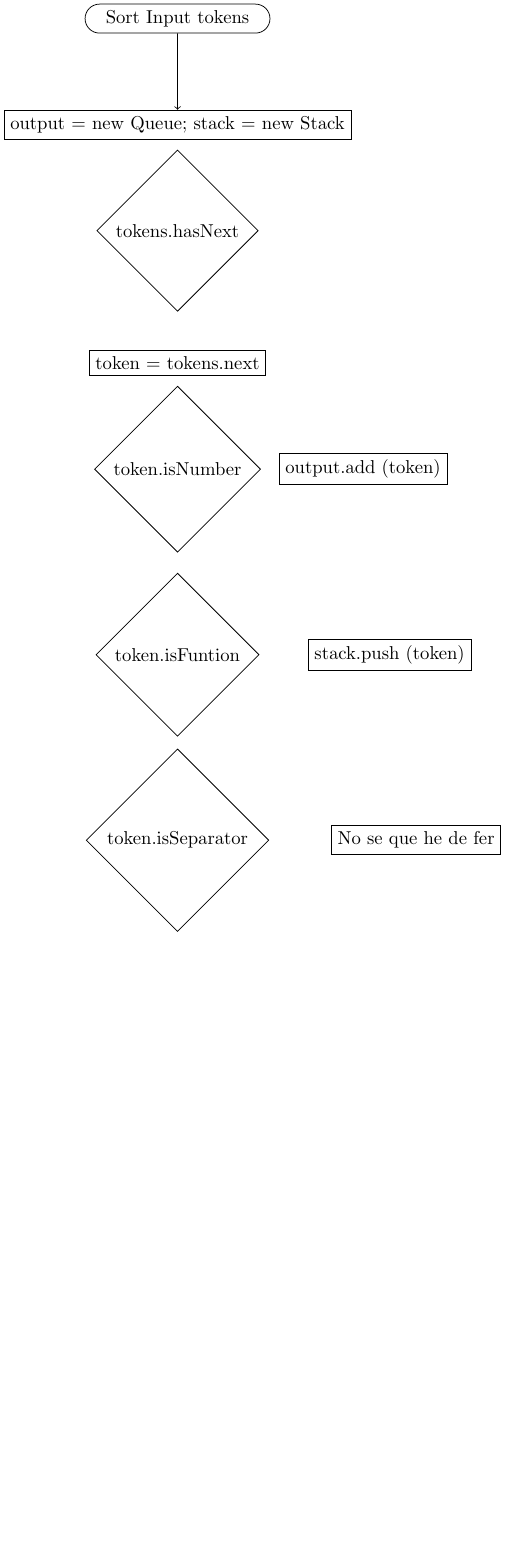
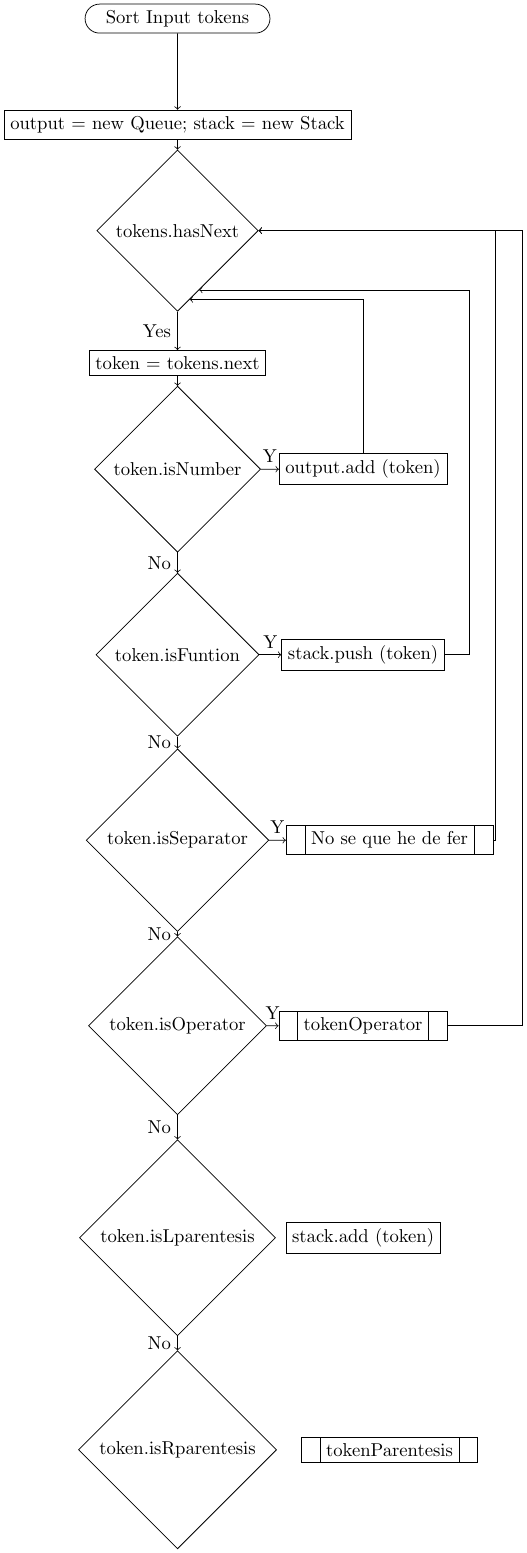
Before and after one commit to TresLos/IRafita, a LaTeX figure (Conceptes/Informatic/Logica/Shunting-yard_algorithm/ShuntingYardAlgorithm.tex): the whole page, the shorter picture padded with empty space. Compiled offline with pdfLaTeX.

Commit message:
Ja casi acabat el diagrama de flux SYA

```diff
--- a/Conceptes/Informatic/Logica/Shunting-yard_algorithm/ShuntingYardAlgorithm.tex
+++ b/Conceptes/Informatic/Logica/Shunting-yard_algorithm/ShuntingYardAlgorithm.tex
@@ -13,23 +13,45 @@
 \begin{document}
 \begin{tikzpicture}[node distance = 2cm, auto]
 
-% Nodes
+%%%%%%%%%%%%%%%%%%%%%%%%%%%%%%%%%%%%%%%%%%%%%%%%%%%%%%%%%%%%%%%%%%%%%%%%%%%%%%%%%%%%%%%%%%%%%%%%%%%%%%%%%%%%%%%%%%%%%%%%%%%%%%%%
+% Nucli, principal
+%%%%%%%%%%%%%%%%%%%%%%%%%%%%%%%%%%%%%%%%%%%%%%%%%%%%%%%%%%%%%%%%%%%%%%%%%%%%%%%%%%%%%%%%%%%%%%%%%%%%%%%%%%%%%%%%%%%%%%%%%%%%%%%%
 	\node [draw, terminal] (start) {Sort Input tokens};
 	\node [draw, process, below of=start] (newVar) {output = new Queue; stack = new Stack};
 	\node [draw, decision, below of=newVar] (mainWhile) {tokens.hasNext};
 	\node [draw, process, below of=mainWhile, node distance=2.5cm] (lectura) {token = tokens.next};
-% Directes
 	\node [draw, decision, below of=lectura] (numero) {token.isNumber};
 		\node [draw, process, right of=numero, node distance=3.5cm] (fiDigit) {output.add (token)};
 	\node [draw, decision, below of=numero, node distance=3.5cm] (funcio) {token.isFuntion};
-		\node [draw, process, right of=funcio, node distance=4cm] (fiFuncio) {stack.push (token)};
+		\node [draw, process, right of=funcio, node distance=3.5cm] (fiFuncio) {stack.push (token)};
 % no pillo
 % Until the token at the top of the stack is a left parenthesis, pop operators off the stack onto the output queue. If no left parentheses are encountered, either the separator was misplaced or parentheses were mismatched
 	\node [draw, decision, below of=funcio, node distance=3.5cm] (funcioArgumentSeparador) {token.isSeparator};
-		\node [draw, right of=funcioArgumentSeparador, node distance=4.5cm] (fiSeparador) {No se que he de fer};
-
+		\node [draw, predproc, right of=funcioArgumentSeparador, node distance=4cm] (fiSeparador) {No se que he de fer};
+	\node [draw, decision, below of=funcioArgumentSeparador, node distance=3.5cm] (operacio) {token.isOperator};
+		\node [draw, predproc, right of=operacio, node distance=3.5cm] (fiOperacio) {tokenOperator};
+	\node [draw, decision, below of=operacio, node distance=4cm] (openParentesis) {token.isLparentesis};
+		\node [draw, process, right of=openParentesis, node distance=3.5cm] (fioParentesis) {stack.add (token)};
+	\node [draw, decision, below of=openParentesis, node distance=4cm] (rightParentesis) {token.isRparentesis};
+		\node [draw, predproc, right of=rightParentesis, node distance=4cm] (fiRparentesis) {tokenParentesis};
 % fletxes
-\draw[->] (start) -- (newVar);
+\draw[->] (start)	-- (newVar);
+\draw[->] (newVar)	-- (mainWhile);
+\draw[->] (mainWhile)	-- node[anchor=east] {Yes} (lectura);
+\draw[->] (lectura)	-- (numero);
+\draw[->] (numero)	-- node[anchor=east] {No} (funcio);
+	\draw[->] (numero)	-- node[anchor=south] {Y} (fiDigit);
+	\draw[->] (fiDigit) |- (mainWhile.-80);
+\draw[->] (funcio)	-- node[anchor=east] {No} (funcioArgumentSeparador);
+	\draw[->] (funcio)	-- node[anchor=south] {Y} (fiFuncio);
+	\draw[->] (fiFuncio)	-- + (2, 0) |- (mainWhile.-70);
+\draw[->] (funcioArgumentSeparador)	-- node[anchor=east] {No} (operacio);
+	\draw[->] (funcioArgumentSeparador)	-- node[anchor=south] {Y} (fiSeparador);
+	\draw[->] (fiSeparador)	-- + (2, 0) |- (mainWhile);
+\draw[->] (operacio)	-- node[anchor=east] {No} (openParentesis);
+	\draw[->] (operacio)	-- node[anchor=south] {Y} (fiOperacio);
+	\draw[->] (fiOperacio)	-- + (3, 0) |- (mainWhile);
+\draw[->] (openParentesis)	-- node[anchor=east] {No} (rightParentesis);
 
 \end{tikzpicture}
 \end{document}
```
